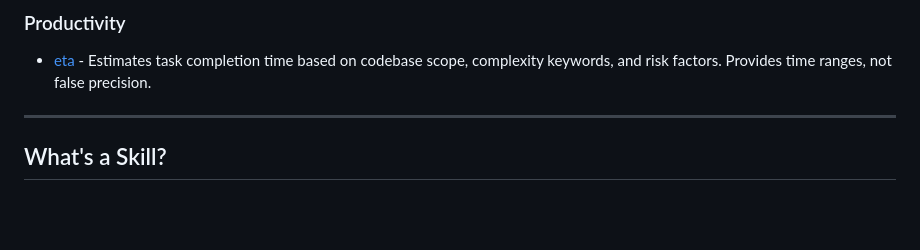
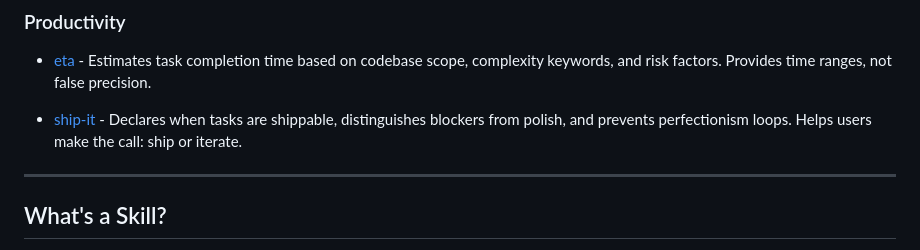
Before and after one commit to ElliotJLT/Claude-Skill-Potions, a Markdown page: README.md, the part around the change. Drawn GitHub-style; blank space fills up the shorter version.

```diff
--- a/README.md
+++ b/README.md
@@ -39,6 +39,8 @@ cat ~/.claude/skills/skills/dont-be-greedy/SKILL.md >> ~/.claude/CLAUDE.md
 ### Productivity
 
 - [eta](skills/eta) - Estimates task completion time based on codebase scope, complexity keywords, and risk factors. Provides time ranges, not false precision.
+
+- [ship-it](skills/ship-it) - Declares when tasks are shippable, distinguishes blockers from polish, and prevents perfectionism loops. Helps users make the call: ship or iterate.
 
 ---
 
```
Also changed, not shown: skills/ship-it/SKILL.md (added, +293 -0 lines).
